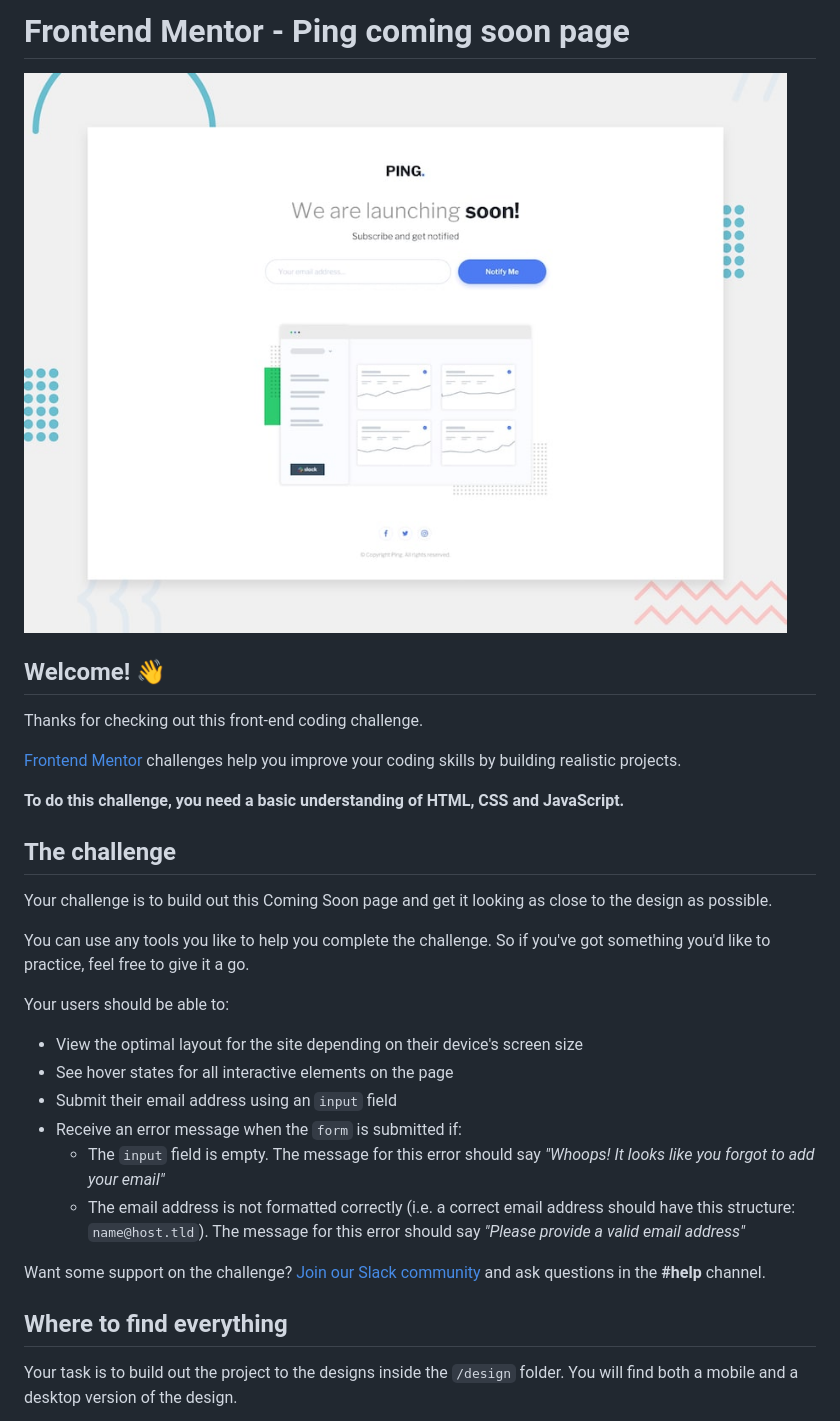
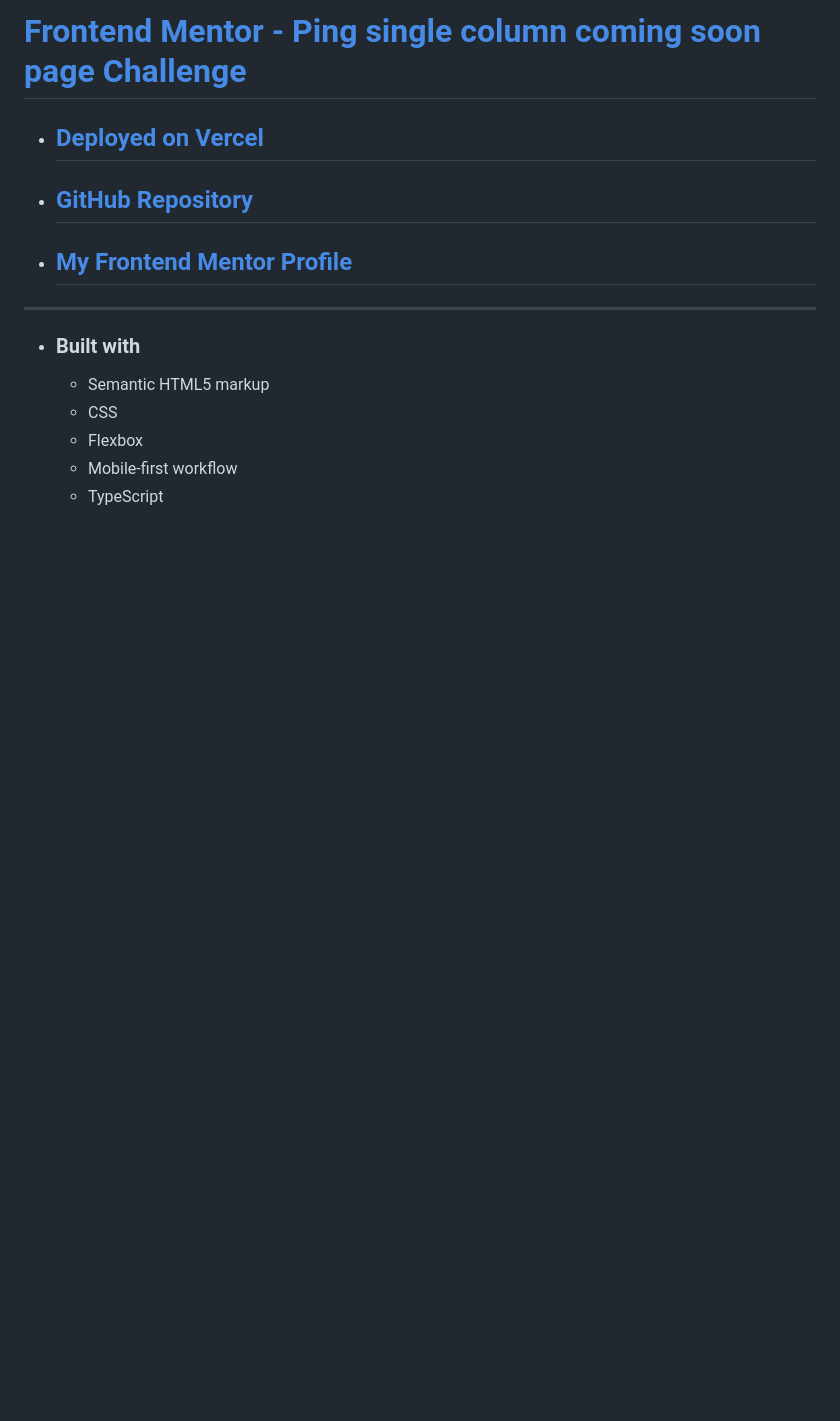
Before and after one commit to panosjapan7/fm-ping-coming-soon-page, a Markdown page: README.md, the part around the change printed below. Drawn GitHub-style; pictures changed too: design/desktop-preview.jpg (deleted); blank space fills up the shorter version.

Commit message:
creates readme.md file, deletes unused images

```diff
--- a/README.md
+++ b/README.md
@@ -1,33 +1,13 @@
-# Frontend Mentor - Ping coming soon page
+# [Frontend Mentor - Ping single column coming soon page Challenge](https://www.frontendmentor.io/challenges/ping-single-column-coming-soon-page-5cadd051fec04111f7b848da)
 
-![Design preview for the Ping coming soon page coding challenge](./design/desktop-preview.jpg)
+- ## [Deployed on Vercel](https://fm-ping-coming-soon-page-nu.vercel.app/)
+- ## [GitHub Repository](https://github.com/panosjapan7/fm-ping-coming-soon-page)
+- ## [My Frontend Mentor Profile](https://www.frontendmentor.io/profile/panosjapan7)
+** **
+- ### Built with
+    - Semantic HTML5 markup
+    - CSS
+    - Flexbox
+    - Mobile-first workflow
+    - TypeScript
 
-## Welcome! 👋
-
-Thanks for checking out this front-end coding challenge.
-
-[Frontend Mentor](https://www.frontendmentor.io) challenges help you improve your coding skills by building realistic projects.
-
-**To do this challenge, you need a basic understanding of HTML, CSS and JavaScript.**
-
-## The challenge
-
-Your challenge is to build out this Coming Soon page and get it looking as close to the design as possible.
-
-You can use any tools you like to help you complete the challenge. So if you've got something you'd like to practice, feel free to give it a go.
-
-Your users should be able to:
-
-- View the optimal layout for the site depending on their device's screen size
-- See hover states for all interactive elements on the page
-- Submit their email address using an `input` field
-- Receive an error message when the `form` is submitted if:
-	- The `input` field is empty. The message for this error should say *"Whoops! It looks like you forgot to add your email"*
-	- The email address is not formatted correctly (i.e. a correct email address should have this structure: `name@host.tld`). The message for this error should say *"Please provide a valid email address"*
-
-Want some support on the challenge? [Join our Slack community](https://www.frontendmentor.io/slack) and ask questions in the **#help** channel.
-
-## Where to find everything
-
-Your task is to build out the project to the designs inside the `/design` folder. You will find both a mobile and a desktop version of the design.
-
```
Also changed, not shown: other parts of README.md (+1 -63 lines), design/all-designs.jpg (added), design/desktop-design.jpg (deleted), design/desktop-hover-error-states.jpg (deleted), design/mobile-design.jpg (deleted), design/mobile-error-state.jpg (deleted).
